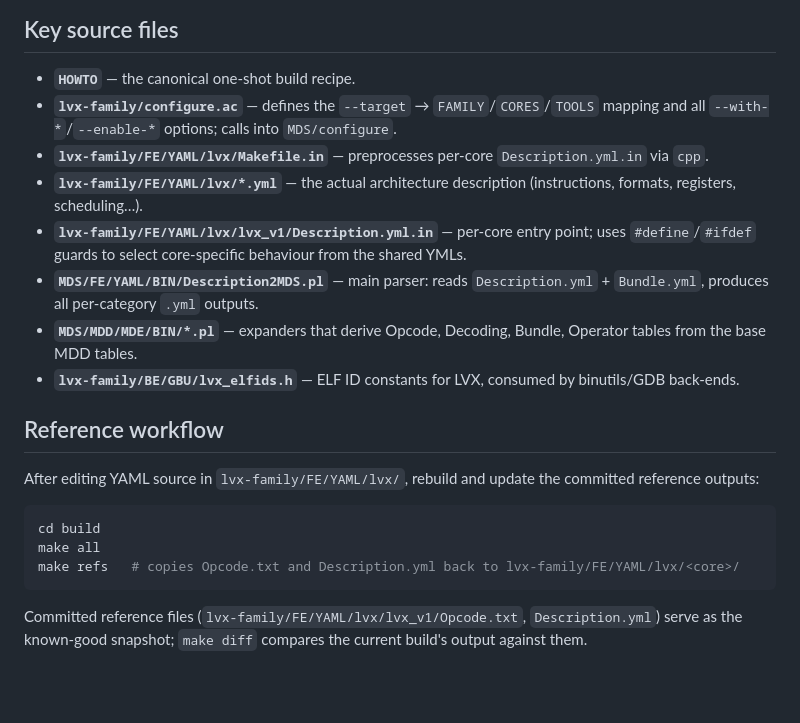
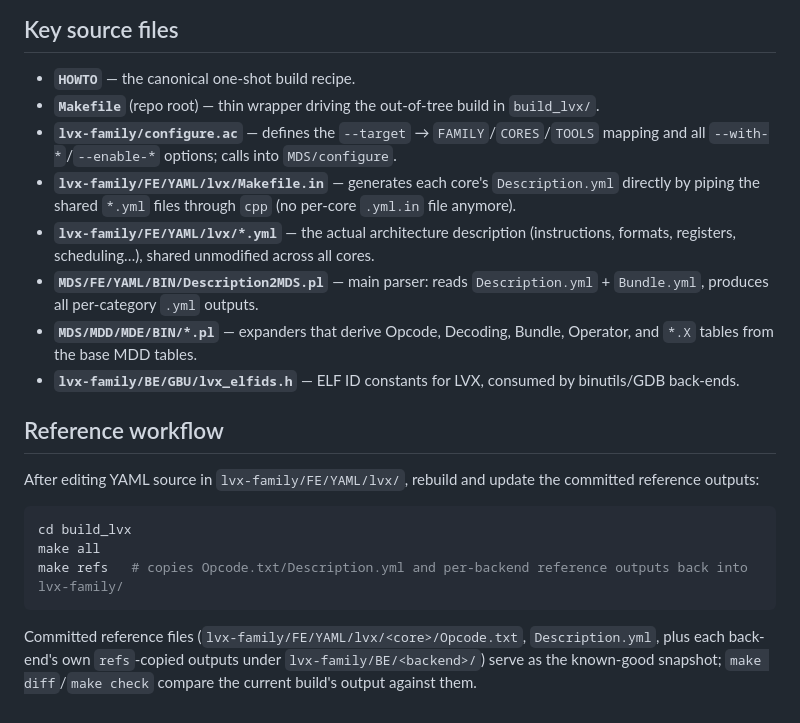
Before and after one commit to bddinechin/lvx-mds, a Markdown page: CLAUDE.md, the part around one of its changes. Rendered like a GitHub page; blank space fills up the shorter version.

````diff
--- a/CLAUDE.md
+++ b/CLAUDE.md
@@ -112,12 +118,12 @@ Key variables threaded through the whole build (set by `lvx-family/configure`, v
 ## Key source files
 
 - **`HOWTO`** — the canonical one-shot build recipe.
+- **`Makefile`** (repo root) — thin wrapper driving the out-of-tree build in `build_lvx/`.
 - **`lvx-family/configure.ac`** — defines the `--target` → `FAMILY`/`CORES`/`TOOLS` mapping and all `--with-*`/`--enable-*` options; calls into `MDS/configure`.
-- **`lvx-family/FE/YAML/lvx/Makefile.in`** — preprocesses per-core `Description.yml.in` via `cpp`.
-- **`lvx-family/FE/YAML/lvx/*.yml`** — the actual architecture description (instructions, formats, registers, scheduling…).
-- **`lvx-family/FE/YAML/lvx/lvx_v1/Description.yml.in`** — per-core entry point; uses `#define`/`#ifdef` guards to select core-specific behaviour from the shared YMLs.
+- **`lvx-family/FE/YAML/lvx/Makefile.in`** — generates each core's `Description.yml` directly by piping the shared `*.yml` files through `cpp` (no per-core `.yml.in` file anymore).
+- **`lvx-family/FE/YAML/lvx/*.yml`** — the actual architecture description (instructions, formats, registers, scheduling…), shared unmodified across all cores.
 - **`MDS/FE/YAML/BIN/Description2MDS.pl`** — main parser: reads `Description.yml` + `Bundle.yml`, produces all per-category `.yml` outputs.
-- **`MDS/MDD/MDE/BIN/*.pl`** — expanders that derive Opcode, Decoding, Bundle, Operator tables from the base MDD tables.
+- **`MDS/MDD/MDE/BIN/*.pl`** — expanders that derive Opcode, Decoding, Bundle, Operator, and `*.X` tables from the base MDD tables.
 - **`lvx-family/BE/GBU/lvx_elfids.h`** — ELF ID constants for LVX, consumed by binutils/GDB back-ends.
 
 ## Reference workflow
@@ -125,9 +131,9 @@ Key variables threaded through the whole build (set by `lvx-family/configure`, v
 After editing YAML source in `lvx-family/FE/YAML/lvx/`, rebuild and update the committed reference outputs:
 
 ```sh
-cd build
+cd build_lvx
 make all
-make refs   # copies Opcode.txt and Description.yml back to lvx-family/FE/YAML/lvx/<core>/
+make refs   # copies Opcode.txt/Description.yml and per-backend reference outputs back into lvx-family/
 ```
 
-Committed reference files (`lvx-family/FE/YAML/lvx/lvx_v1/Opcode.txt`, `Description.yml`) serve as the known-good snapshot; `make diff` compares the current build's output against them.
+Committed reference files (`lvx-family/FE/YAML/lvx/<core>/Opcode.txt`, `Description.yml`, plus each back-end's own `refs`-copied outputs under `lvx-family/BE/<backend>/`) serve as the known-good snapshot; `make diff`/`make check` compare the current build's output against them.
````
Also changed, not shown: other parts of CLAUDE.md (+33 -27 lines).
